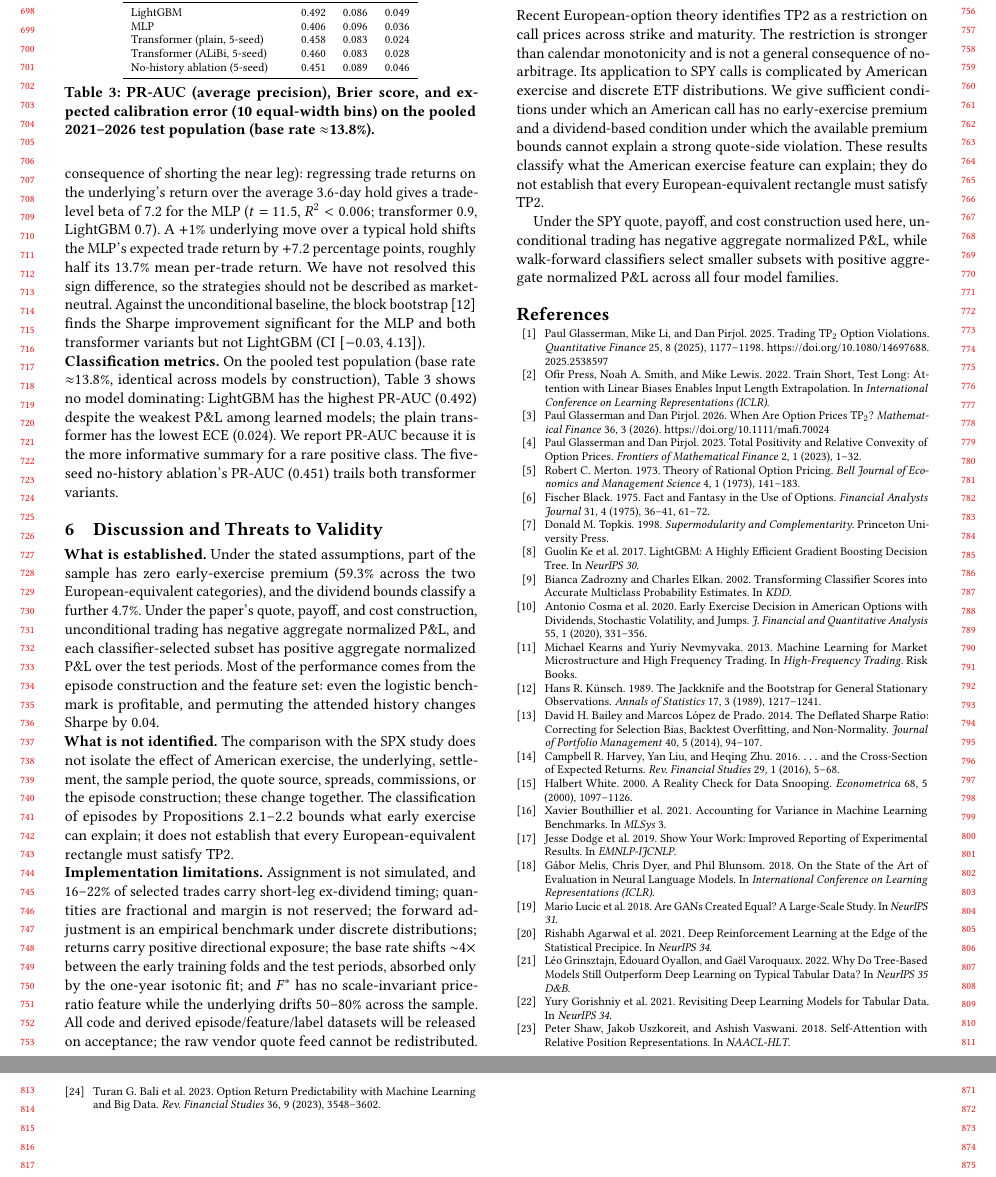
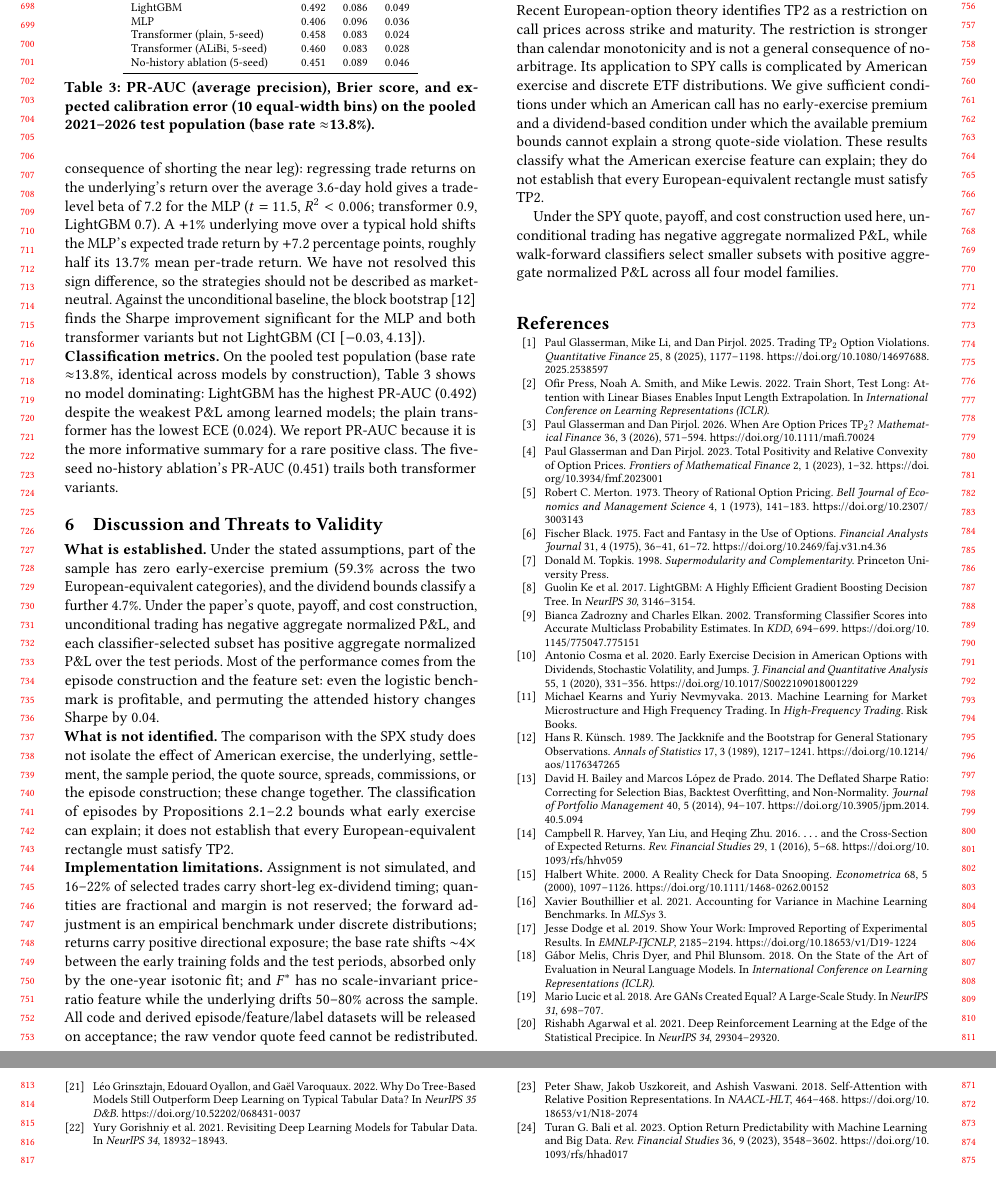
Before and after one commit to Omkar38/tp2_spy_call_transformer_icaif26, a LaTeX paper (AICIF/tp2_spy_call_acm_draft_v5.tex): two parts of pages 7 and 8 of 8, joined at a grey line, cut so that both start at the same text. Compiled offline with pdfLaTeX.

Commit message:
Reference audit: final metadata + DOIs/pages for 18 entries; reword Topkis, Kearns-Nevmyvaka, Grinsztajn/Gorishniy citing sentences

```diff
--- a/AICIF/tp2_spy_call_acm_draft_v5.tex
+++ b/AICIF/tp2_spy_call_acm_draft_v5.tex
@@ -460,70 +460,70 @@ Paul Glasserman, Mike Li, and Dan Pirjol. 2025. Trading TP\textsubscript{2} Opti
 Ofir Press, Noah A. Smith, and Mike Lewis. 2022. Train Short, Test Long: Attention with Linear Biases Enables Input Length Extrapolation. In \textit{International Conference on Learning Representations (ICLR)}.
 
 \bibitem{glasserman2026tp2theory}
-Paul Glasserman and Dan Pirjol. 2026. When Are Option Prices TP\textsubscript{2}? \textit{Mathematical Finance} 36, 3 (2026). \url{https://doi.org/10.1111/mafi.70024}
+Paul Glasserman and Dan Pirjol. 2026. When Are Option Prices TP\textsubscript{2}? \textit{Mathematical Finance} 36, 3 (2026), 571--594. \url{https://doi.org/10.1111/mafi.70024}
 
 \bibitem{glasserman2023convexity}
-Paul Glasserman and Dan Pirjol. 2023. Total Positivity and Relative Convexity of Option Prices. \textit{Frontiers of Mathematical Finance} 2, 1 (2023), 1--32.
+Paul Glasserman and Dan Pirjol. 2023. Total Positivity and Relative Convexity of Option Prices. \textit{Frontiers of Mathematical Finance} 2, 1 (2023), 1--32. \url{https://doi.org/10.3934/fmf.2023001}
 
 \bibitem{merton1973}
-Robert C. Merton. 1973. Theory of Rational Option Pricing. \textit{Bell Journal of Economics and Management Science} 4, 1 (1973), 141--183.
+Robert C. Merton. 1973. Theory of Rational Option Pricing. \textit{Bell Journal of Economics and Management Science} 4, 1 (1973), 141--183. \url{https://doi.org/10.2307/3003143}
 
 \bibitem{black1975}
-Fischer Black. 1975. Fact and Fantasy in the Use of Options. \textit{Financial Analysts Journal} 31, 4 (1975), 36--41, 61--72.
+Fischer Black. 1975. Fact and Fantasy in the Use of Options. \textit{Financial Analysts Journal} 31, 4 (1975), 36--41, 61--72. \url{https://doi.org/10.2469/faj.v31.n4.36}
 
 \bibitem{topkis1998}
 Donald M. Topkis. 1998. \textit{Supermodularity and Complementarity}. Princeton University Press.
 
 \bibitem{ke2017lightgbm}
-Guolin Ke et al. 2017. LightGBM: A Highly Efficient Gradient Boosting Decision Tree. In \textit{NeurIPS 30}.
+Guolin Ke et al. 2017. LightGBM: A Highly Efficient Gradient Boosting Decision Tree. In \textit{NeurIPS 30}, 3146--3154.
 
 \bibitem{zadrozny2002transforming}
-Bianca Zadrozny and Charles Elkan. 2002. Transforming Classifier Scores into Accurate Multiclass Probability Estimates. In \textit{KDD}.
+Bianca Zadrozny and Charles Elkan. 2002. Transforming Classifier Scores into Accurate Multiclass Probability Estimates. In \textit{KDD}, 694--699. \url{https://doi.org/10.1145/775047.775151}
 
 \bibitem{cosma2020earlyexercise}
-Antonio Cosma et al. 2020. Early Exercise Decision in American Options with Dividends, Stochastic Volatility, and Jumps. \textit{J.\ Financial and Quantitative Analysis} 55, 1 (2020), 331--356.
+Antonio Cosma et al. 2020. Early Exercise Decision in American Options with Dividends, Stochastic Volatility, and Jumps. \textit{J.\ Financial and Quantitative Analysis} 55, 1 (2020), 331--356. \url{https://doi.org/10.1017/S0022109018001229}
 
 \bibitem{kearns2013mlmicrostructure}
 Michael Kearns and Yuriy Nevmyvaka. 2013. Machine Learning for Market Microstructure and High Frequency Trading. In \textit{High-Frequency Trading}. Risk Books.
 
 \bibitem{kunsch1989}
-Hans R. K\"unsch. 1989. The Jackknife and the Bootstrap for General Stationary Observations. \textit{Annals of Statistics} 17, 3 (1989), 1217--1241.
+Hans R. K\"unsch. 1989. The Jackknife and the Bootstrap for General Stationary Observations. \textit{Annals of Statistics} 17, 3 (1989), 1217--1241. \url{https://doi.org/10.1214/aos/1176347265}
 
 \bibitem{bailey2014deflated}
-David H. Bailey and Marcos L\'opez de Prado. 2014. The Deflated Sharpe Ratio: Correcting for Selection Bias, Backtest Overfitting, and Non-Normality. \textit{Journal of Portfolio Management} 40, 5 (2014), 94--107.
+David H. Bailey and Marcos L\'opez de Prado. 2014. The Deflated Sharpe Ratio: Correcting for Selection Bias, Backtest Overfitting, and Non-Normality. \textit{Journal of Portfolio Management} 40, 5 (2014), 94--107. \url{https://doi.org/10.3905/jpm.2014.40.5.094}
 
 \bibitem{harvey2016crosssection}
-Campbell R. Harvey, Yan Liu, and Heqing Zhu. 2016. $\ldots$ and the Cross-Section of Expected Returns. \textit{Rev.\ Financial Studies} 29, 1 (2016), 5--68.
+Campbell R. Harvey, Yan Liu, and Heqing Zhu. 2016. $\ldots$ and the Cross-Section of Expected Returns. \textit{Rev.\ Financial Studies} 29, 1 (2016), 5--68. \url{https://doi.org/10.1093/rfs/hhv059}
 
 \bibitem{white2000reality}
-Halbert White. 2000. A Reality Check for Data Snooping. \textit{Econometrica} 68, 5 (2000), 1097--1126.
+Halbert White. 2000. A Reality Check for Data Snooping. \textit{Econometrica} 68, 5 (2000), 1097--1126. \url{https://doi.org/10.1111/1468-0262.00152}
 
 \bibitem{bouthillier2021accounting}
 Xavier Bouthillier et al. 2021. Accounting for Variance in Machine Learning Benchmarks. In \textit{MLSys} 3.
 
 \bibitem{dodge2019show}
-Jesse Dodge et al. 2019. Show Your Work: Improved Reporting of Experimental Results. In \textit{EMNLP-IJCNLP}.
+Jesse Dodge et al. 2019. Show Your Work: Improved Reporting of Experimental Results. In \textit{EMNLP-IJCNLP}, 2185--2194. \url{https://doi.org/10.18653/v1/D19-1224}
 
 \bibitem{melis2018state}
 G\'abor Melis, Chris Dyer, and Phil Blunsom. 2018. On the State of the Art of Evaluation in Neural Language Models. In \textit{International Conference on Learning Representations (ICLR)}.
 
 \bibitem{lucic2018gans}
-Mario Lucic et al. 2018. Are GANs Created Equal? A Large-Scale Study. In \textit{NeurIPS 31}.
+Mario Lucic et al. 2018. Are GANs Created Equal? A Large-Scale Study. In \textit{NeurIPS 31}, 698--707.
 
 \bibitem{agarwal2021deep}
-Rishabh Agarwal et al. 2021. Deep Reinforcement Learning at the Edge of the Statistical Precipice. In \textit{NeurIPS 34}.
+Rishabh Agarwal et al. 2021. Deep Reinforcement Learning at the Edge of the Statistical Precipice. In \textit{NeurIPS 34}, 29304--29320.
 
 \bibitem{grinsztajn2022why}
-L\'eo Grinsztajn, Edouard Oyallon, and Ga\"el Varoquaux. 2022. Why Do Tree-Based Models Still Outperform Deep Learning on Typical Tabular Data? In \textit{NeurIPS 35 D\&B}.
+L\'eo Grinsztajn, Edouard Oyallon, and Ga\"el Varoquaux. 2022. Why Do Tree-Based Models Still Outperform Deep Learning on Typical Tabular Data? In \textit{NeurIPS 35 D\&B}. \url{https://doi.org/10.52202/068431-0037}
 
 \bibitem{gorishniy2021revisiting}
-Yury Gorishniy et al. 2021. Revisiting Deep Learning Models for Tabular Data. In \textit{NeurIPS 34}.
+Yury Gorishniy et al. 2021. Revisiting Deep Learning Models for Tabular Data. In \textit{NeurIPS 34}, 18932--18943.
 
 \bibitem{shaw2018self}
-Peter Shaw, Jakob Uszkoreit, and Ashish Vaswani. 2018. Self-Attention with Relative Position Representations. In \textit{NAACL-HLT}.
+Peter Shaw, Jakob Uszkoreit, and Ashish Vaswani. 2018. Self-Attention with Relative Position Representations. In \textit{NAACL-HLT}, 464--468. \url{https://doi.org/10.18653/v1/N18-2074}
 
 \bibitem{bali2023option}
-Turan G. Bali et al. 2023. Option Return Predictability with Machine Learning and Big Data. \textit{Rev.\ Financial Studies} 36, 9 (2023), 3548--3602.
+Turan G. Bali et al. 2023. Option Return Predictability with Machine Learning and Big Data. \textit{Rev.\ Financial Studies} 36, 9 (2023), 3548--3602. \url{https://doi.org/10.1093/rfs/hhad017}
 
 \end{thebibliography}
 \endgroup
```
Also changed, not shown: AICIF/tp2_spy_call_acm_draft_v5_1.tex (+20 -20 lines), docs/REVISION_BRIEF_STATUS.md (+2 -0 lines), AICIF/tp2_spy_call_acm_draft_v5.pdf, AICIF/tp2_spy_call_acm_draft_v5_1.pdf, AICIF/tp2_spy_call_acm_draft_v5.tex (4 more changed lines).
